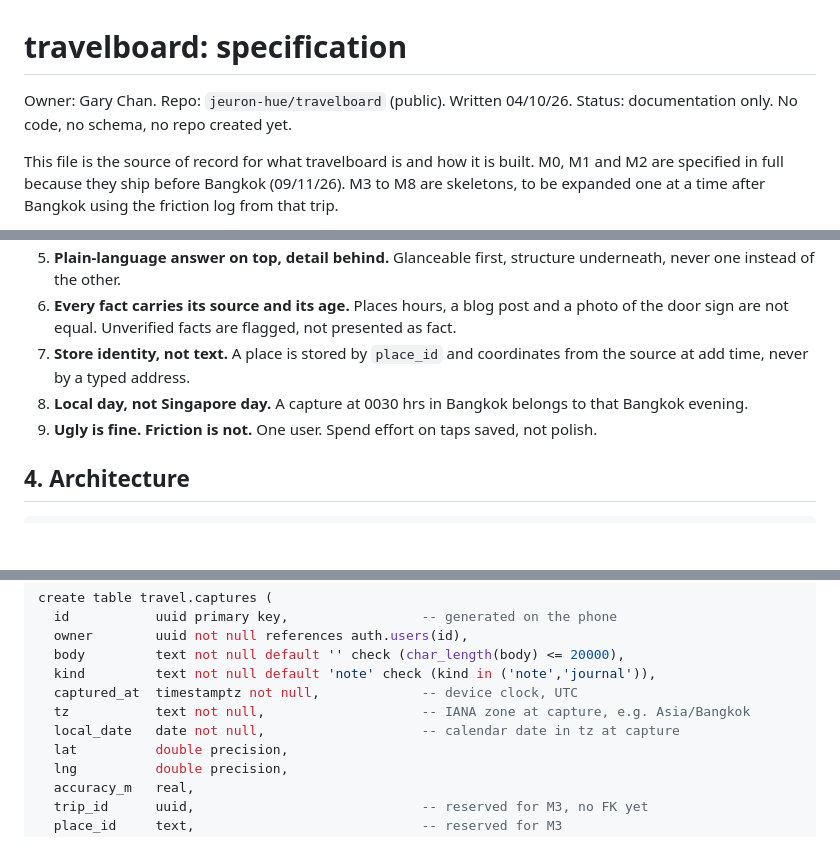
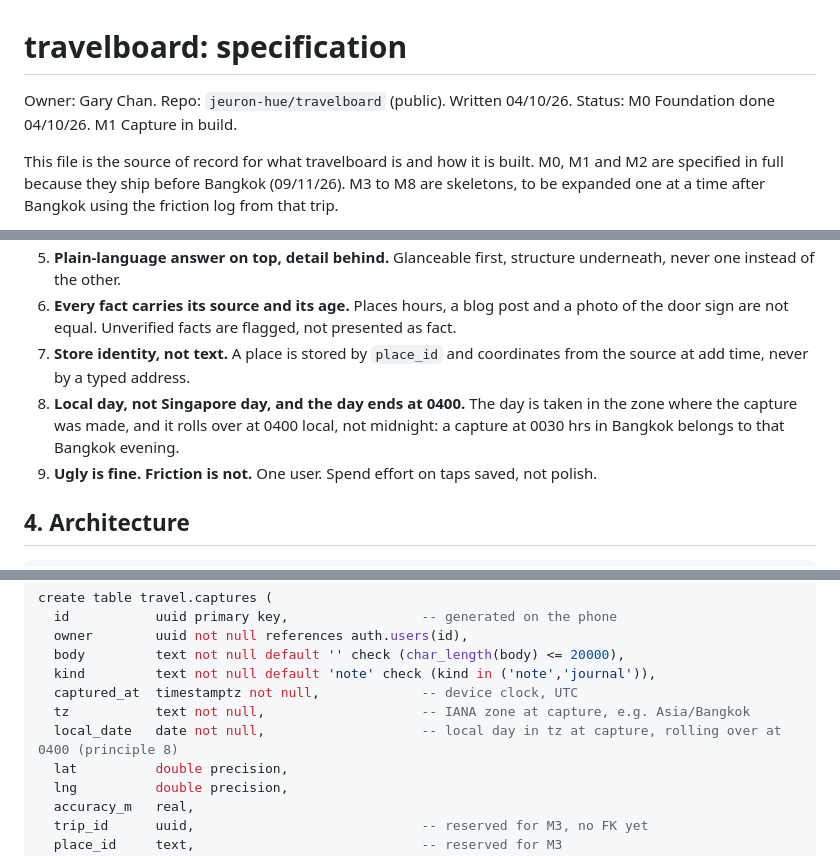
Before and after one commit to jeuron-hue/travelboard, a Markdown page: SPEC.md, 3 parts joined by grey strips. GitHub-like rendering; blank space fills up the shorter version.

```diff
--- a/SPEC.md
+++ b/SPEC.md
@@ -1,7 +1,7 @@
 # travelboard: specification
 
 Owner: Gary Chan. Repo: `jeuron-hue/travelboard` (public). Written 04/10/26.
-Status: documentation only. No code, no schema, no repo created yet.
+Status: M0 Foundation done 04/10/26. M1 Capture in build.
 
 This file is the source of record for what travelboard is and how it is built. M0, M1 and M2 are specified in full because they ship before Bangkok (09/11/26). M3 to M8 are skeletons, to be expanded one at a time after Bangkok using the friction log from that trip.
 
@@ -49,7 +49,7 @@ These bind every module.
 5. **Plain-language answer on top, detail behind.** Glanceable first, structure underneath, never one instead of the other.
 6. **Every fact carries its source and its age.** Places hours, a blog post and a photo of the door sign are not equal. Unverified facts are flagged, not presented as fact.
 7. **Store identity, not text.** A place is stored by `place_id` and coordinates from the source at add time, never by a typed address.
-8. **Local day, not Singapore day.** A capture at 0030 hrs in Bangkok belongs to that Bangkok evening.
+8. **Local day, not Singapore day, and the day ends at 0400.** The day is taken in the zone where the capture was made, and it rolls over at 0400 local, not midnight: a capture at 0030 hrs in Bangkok belongs to that Bangkok evening.
 9. **Ugly is fine. Friction is not.** One user. Spend effort on taps saved, not polish.
 
 ## 4. Architecture
@@ -163,7 +163,7 @@ create table travel.captures (
   kind         text not null default 'note' check (kind in ('note','journal')),
   captured_at  timestamptz not null,             -- device clock, UTC
   tz           text not null,                    -- IANA zone at capture, e.g. Asia/Bangkok
-  local_date   date not null,                    -- calendar date in tz at capture
+  local_date   date not null,                    -- local day in tz at capture, rolling over at 0400 (principle 8)
   lat          double precision,
   lng          double precision,
   accuracy_m   real,
```
Also changed, not shown: other parts of SPEC.md (+5 -3 lines), CLAUDE.md (+1 -1 lines).
